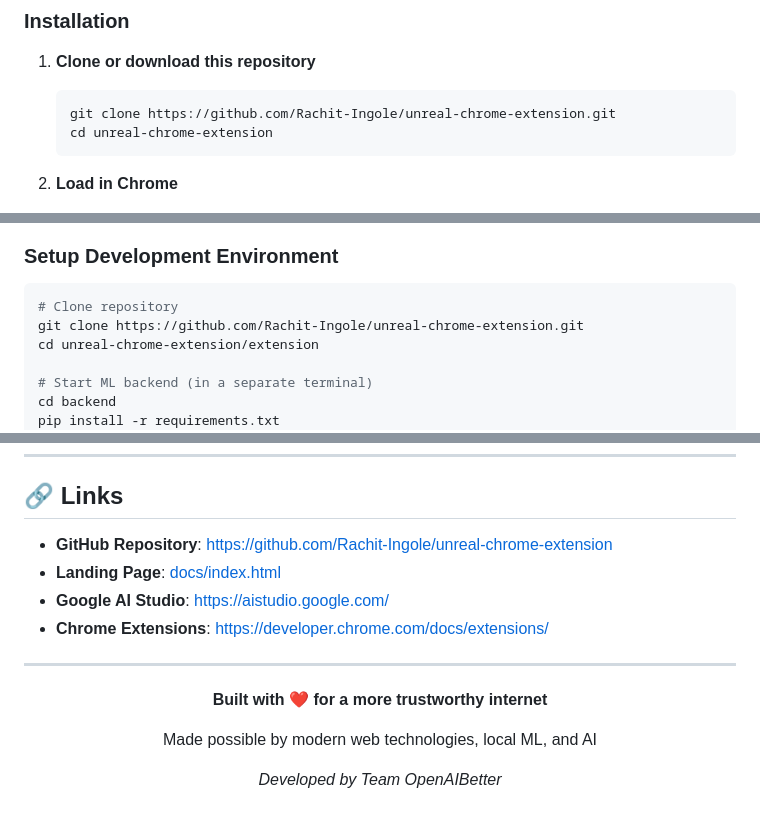
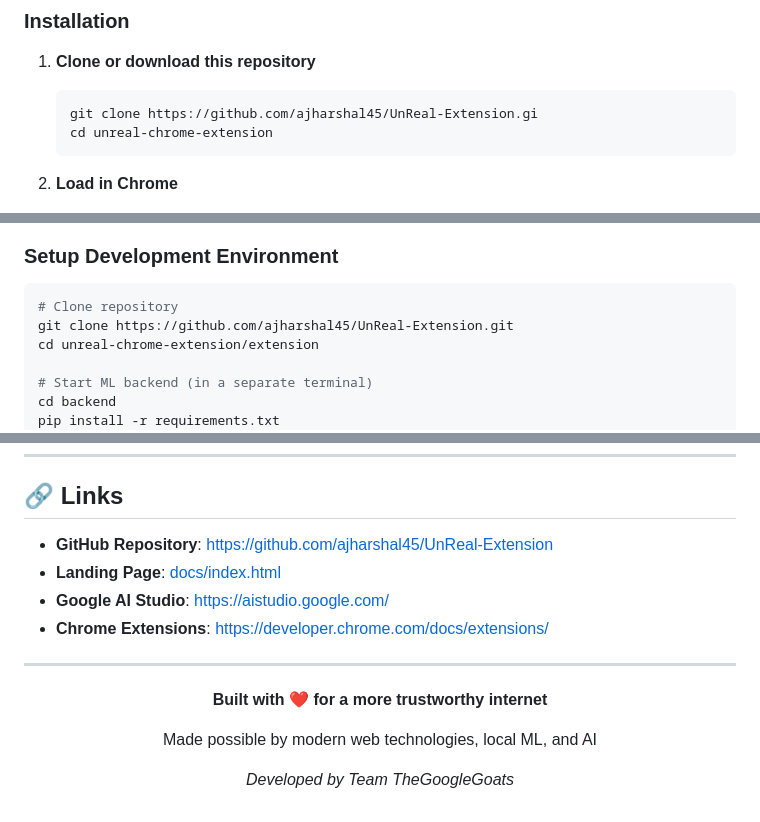
Before and after one commit to ajharshal45/UnReal-Extension, a Markdown page: README.md, 3 parts joined by grey strips. GitHub-like rendering.

Commit message:
Update project files index.html

````diff
--- a/README.md
+++ b/README.md
@@ -37,7 +37,7 @@
 
 1. **Clone or download this repository**
    ```bash
-   git clone https://github.com/Rachit-Ingole/unreal-chrome-extension.git
+   git clone https://github.com/ajharshal45/UnReal-Extension.gi
    cd unreal-chrome-extension
    ```
 
@@ -353,7 +353,7 @@ If you notice stale results:
 
 ```bash
 # Clone repository
-git clone https://github.com/Rachit-Ingole/unreal-chrome-extension.git
+git clone https://github.com/ajharshal45/UnReal-Extension.git
 cd unreal-chrome-extension/extension
 
 # Start ML backend (in a separate terminal)
@@ -577,7 +577,7 @@ For issues, questions, or suggestions:
 
 ## 🔗 Links
 
-- **GitHub Repository**: https://github.com/Rachit-Ingole/unreal-chrome-extension
+- **GitHub Repository**: https://github.com/ajharshal45/UnReal-Extension
 - **Landing Page**: [docs/index.html](docs/index.html)
 - **Google AI Studio**: https://aistudio.google.com/
 - **Chrome Extensions**: https://developer.chrome.com/docs/extensions/
@@ -590,6 +590,6 @@ For issues, questions, or suggestions:
 
 Made possible by modern web technologies, local ML, and AI
 
-*Developed by Team OpenAIBetter*
+*Developed by Team TheGoogleGoats*
 
 </div>
````
